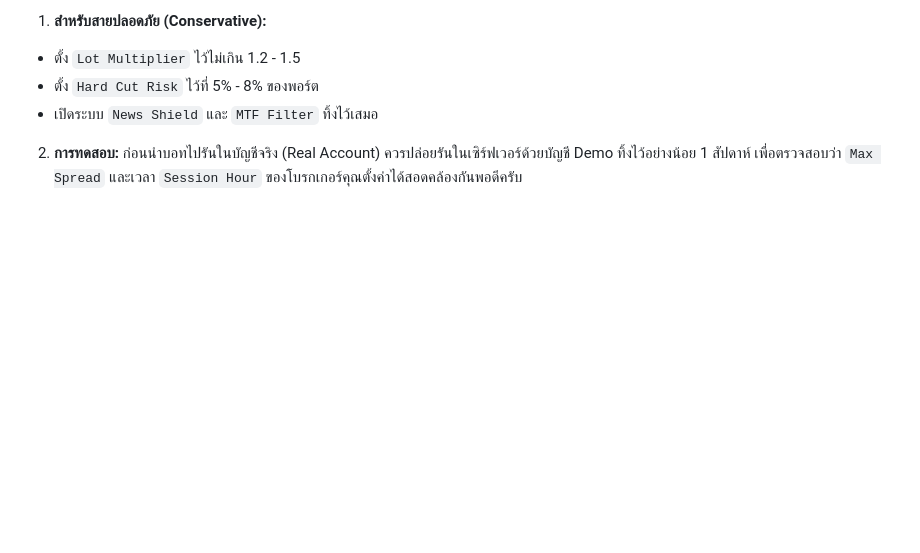
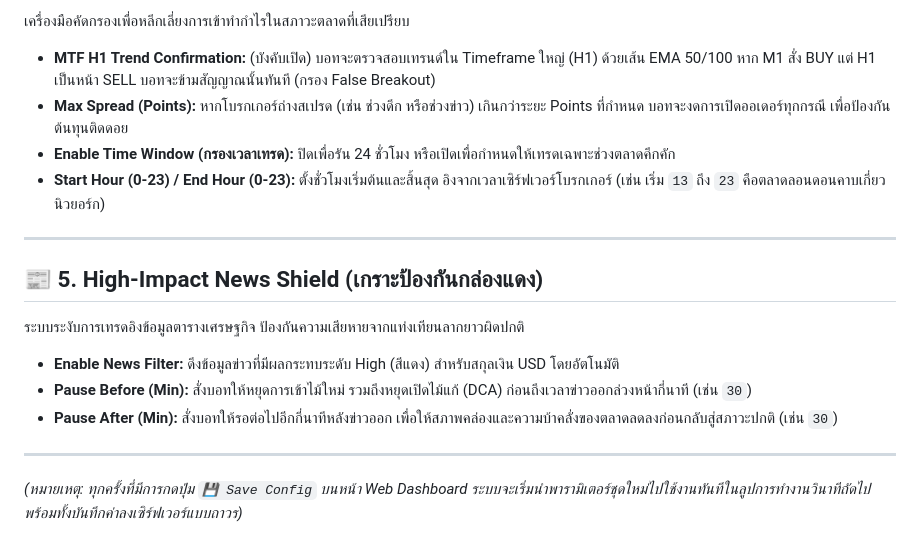
Before and after one commit to e29ckg/btc_bot, a Markdown page: UseManual.md, the part around one of its changes. Drawn GitHub-style; blank space fills up the shorter version.

```diff
--- a/UseManual.md
+++ b/UseManual.md
@@ -78,8 +73,23 @@
 
-1. **สำหรับสายปลอดภัย (Conservative):**
-* ตั้ง `Lot Multiplier` ไว้ไม่เกิน 1.2 - 1.5
-* ตั้ง `Hard Cut Risk` ไว้ที่ 5% - 8% ของพอร์ต
-* เปิดระบบ `News Shield` และ `MTF Filter` ทิ้งไว้เสมอ
+เครื่องมือคัดกรองเพื่อหลีกเลี่ยงการเข้าทำกำไรในสภาวะตลาดที่เสียเปรียบ
+
+* **MTF H1 Trend Confirmation:** (บังคับเปิด) บอทจะตรวจสอบเทรนด์ใน Timeframe ใหญ่ (H1) ด้วยเส้น EMA 50/100 หาก M1 สั่ง BUY แต่ H1 เป็นหน้า SELL บอทจะข้ามสัญญาณนั้นทันที (กรอง False Breakout)
+* **Max Spread (Points):** หากโบรกเกอร์ถ่างสเปรด (เช่น ช่วงดึก หรือช่วงข่าว) เกินกว่าระยะ Points ที่กำหนด บอทจะงดการเปิดออเดอร์ทุกกรณี เพื่อป้องกันต้นทุนติดดอย
+* **Enable Time Window (กรองเวลาเทรด):** ปิดเพื่อรัน 24 ชั่วโมง หรือเปิดเพื่อกำหนดให้เทรดเฉพาะช่วงตลาดคึกคัก
+* **Start Hour (0-23) / End Hour (0-23):** ตั้งชั่วโมงเริ่มต้นและสิ้นสุด อิงจากเวลาเซิร์ฟเวอร์โบรกเกอร์ (เช่น เริ่ม `13` ถึง `23` คือตลาดลอนดอนคาบเกี่ยวนิวยอร์ก)
 
 
-2. **การทดสอบ:** ก่อนนำบอทไปรันในบัญชีจริง (Real Account) ควรปล่อยรันในเซิร์ฟเวอร์ด้วยบัญชี Demo ทิ้งไว้อย่างน้อย 1 สัปดาห์ เพื่อตรวจสอบว่า `Max Spread` และเวลา `Session Hour` ของโบรกเกอร์คุณตั้งค่าได้สอดคล้องกันพอดีครับ
+
+---
+
+## 📰 5. High-Impact News Shield (เกราะป้องกันกล่องแดง)
+
+ระบบระงับการเทรดอิงข้อมูลตารางเศรษฐกิจ ป้องกันความเสียหายจากแท่งเทียนลากยาวผิดปกติ
+
+* **Enable News Filter:** ดึงข้อมูลข่าวที่มีผลกระทบระดับ High (สีแดง) สำหรับสกุลเงิน USD โดยอัตโนมัติ
+* **Pause Before (Min):** สั่งบอทให้หยุดการเข้าไม้ใหม่ รวมถึงหยุดเปิดไม้แก้ (DCA) ก่อนถึงเวลาข่าวออกล่วงหน้ากี่นาที (เช่น `30`)
+* **Pause After (Min):** สั่งบอทให้รอต่อไปอีกกี่นาทีหลังข่าวออก เพื่อให้สภาพคล่องและความบ้าคลั่งของตลาดลดลงก่อนกลับสู่สภาวะปกติ (เช่น `30`)
+
+---
+
+*(หมายเหตุ: ทุกครั้งที่มีการกดปุ่ม `💾 Save Config` บนหน้า Web Dashboard ระบบจะเริ่มนำพารามิเตอร์ชุดใหม่ไปใช้งานทันทีในลูปการทำงานวินาทีถัดไป พร้อมทั้งบันทึกค่าลงเซิร์ฟเวอร์แบบถาวร)*
```
Also changed, not shown: other parts of UseManual.md (+50 -55 lines).
